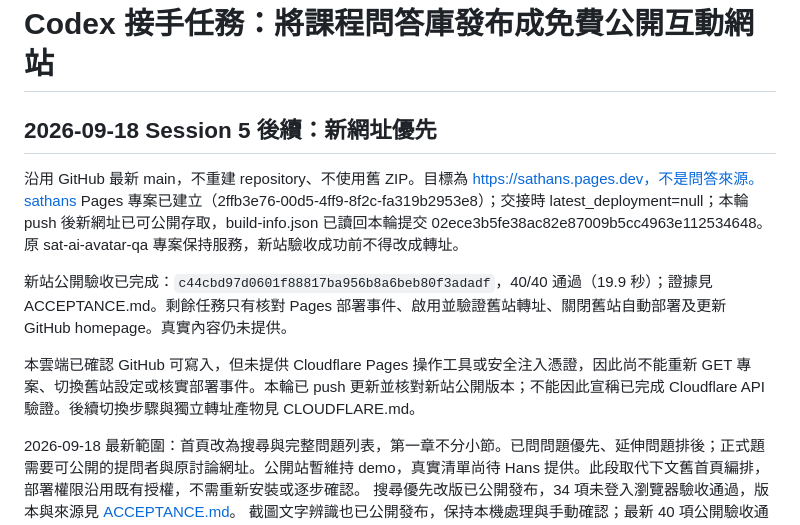
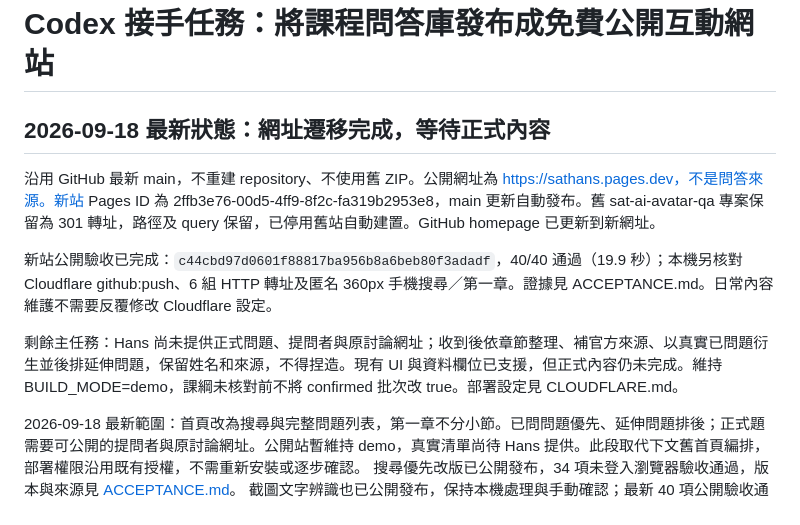
Before and after one commit to hansai-art/sat-ai-avatar-qa, a Markdown page: docs/CODEX-HANDOFF.md, the part around the change. GitHub-like rendering.

```diff
--- a/docs/CODEX-HANDOFF.md
+++ b/docs/CODEX-HANDOFF.md
@@ -1,12 +1,12 @@
 # Codex 接手任務：將課程問答庫發布成免費公開互動網站
 
-## 2026-09-18 Session 5 後續：新網址優先
+## 2026-09-18 最新狀態：網址遷移完成，等待正式內容
 
-沿用 GitHub 最新 main，不重建 repository、不使用舊 ZIP。目標為 https://sathans.pages.dev，不是問答來源。sathans Pages 專案已建立（2ffb3e76-00d5-4ff9-8f2c-fa319b2953e8）；交接時 latest_deployment=null；本輪 push 後新網址已可公開存取，build-info.json 已讀回本輪提交 02ece3b5fe38ac82e87009b5cc4963e112534648。原 sat-ai-avatar-qa 專案保持服務，新站驗收成功前不得改成轉址。
+沿用 GitHub 最新 main，不重建 repository、不使用舊 ZIP。公開網址為 https://sathans.pages.dev，不是問答來源。新站 Pages ID 為 2ffb3e76-00d5-4ff9-8f2c-fa319b2953e8，main 更新自動發布。舊 sat-ai-avatar-qa 專案保留為 301 轉址，路徑及 query 保留，已停用舊站自動建置。GitHub homepage 已更新到新網址。
 
-新站公開驗收已完成：`c44cbd97d0601f88817ba956b8a6beb80f3adadf`，40/40 通過（19.9 秒）；證據見 ACCEPTANCE.md。剩餘任務只有核對 Pages 部署事件、啟用並驗證舊站轉址、關閉舊站自動部署及更新 GitHub homepage。真實內容仍未提供。
+新站公開驗收已完成：`c44cbd97d0601f88817ba956b8a6beb80f3adadf`，40/40 通過（19.9 秒）；本機另核對 Cloudflare github:push、6 組 HTTP 轉址及匿名 360px 手機搜尋／第一章。證據見 ACCEPTANCE.md。日常內容維護不需要反覆修改 Cloudflare 設定。
 
-本雲端已確認 GitHub 可寫入，但未提供 Cloudflare Pages 操作工具或安全注入憑證，因此尚不能重新 GET 專案、切換舊站設定或核實部署事件。本輪已 push 更新並核對新站公開版本；不能因此宣稱已完成 Cloudflare API 驗證。後續切換步驟與獨立轉址產物見 CLOUDFLARE.md。
+剩餘主任務：Hans 尚未提供正式問題、提問者與原討論網址；收到後依章節整理、補官方來源、以真實已問題衍生並後排延伸問題，保留姓名和來源，不得捏造。現有 UI 與資料欄位已支援，但正式內容仍未完成。維持 BUILD_MODE=demo，課綱未核對前不將 confirmed 批次改 true。部署設定見 CLOUDFLARE.md。
 
 
 2026-09-18 最新範圍：首頁改為搜尋與完整問題列表，第一章不分小節。已問問題優先、延伸問題排後；正式題需要可公開的提問者與原討論網址。公開站暫維持 demo，真實清單尚待 Hans 提供。此段取代下文舊首頁編排，部署權限沿用既有授權，不需重新安裝或逐步確認。 搜尋優先改版已公開發布，34 項未登入瀏覽器驗收通過，版本與來源見 [ACCEPTANCE.md](ACCEPTANCE.md)。 截圖文字辨識也已公開發布，保持本機處理與手動確認；最新 40 項公開驗收通過，見同一紀錄。
```
Also changed, not shown: docs/ACCEPTANCE.md (+12 -0 lines), docs/CLOUDFLARE.md (+10 -8 lines).
